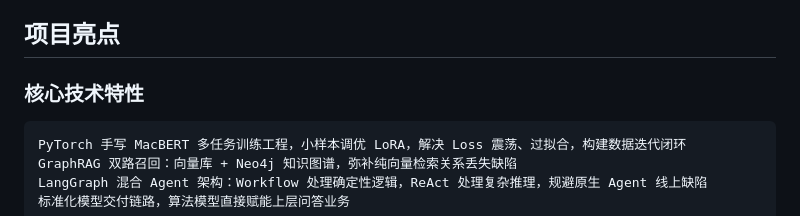
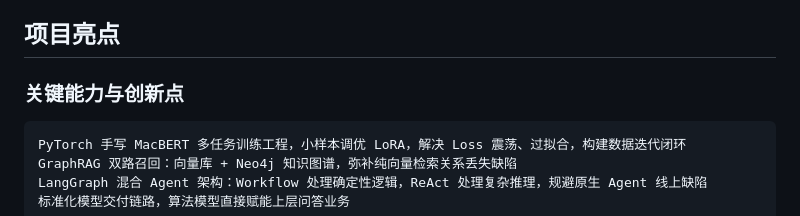
Before and after one commit to TravelDaivd/novelAgent, a Markdown page: README.md, the part around the change. Drawn GitHub-style.

````diff
--- a/README.md
+++ b/README.md
@@ -129,7 +129,7 @@ flowchart TD
 ```
 说明：每个检索阶段内部采用ReAct循环（思考-行动-观察）控制执行流程。系统执行检索动作后观察结果，如果信息不足则分析原因、调整查询参数后重试，直到信息充足或达到重试上限。达到上限后强制进入下一阶段，确保流程不会被无限循环阻塞。各阶段独立配置重试上限与判断标准。
 ## 项目亮点
-### 核心技术特性
+### 关键能力与创新点
 ```
 PyTorch 手写 MacBERT 多任务训练工程，小样本调优 LoRA，解决 Loss 震荡、过拟合，构建数据迭代闭环
 GraphRAG 双路召回：向量库 + Neo4j 知识图谱，弥补纯向量检索关系丢失缺陷
````
